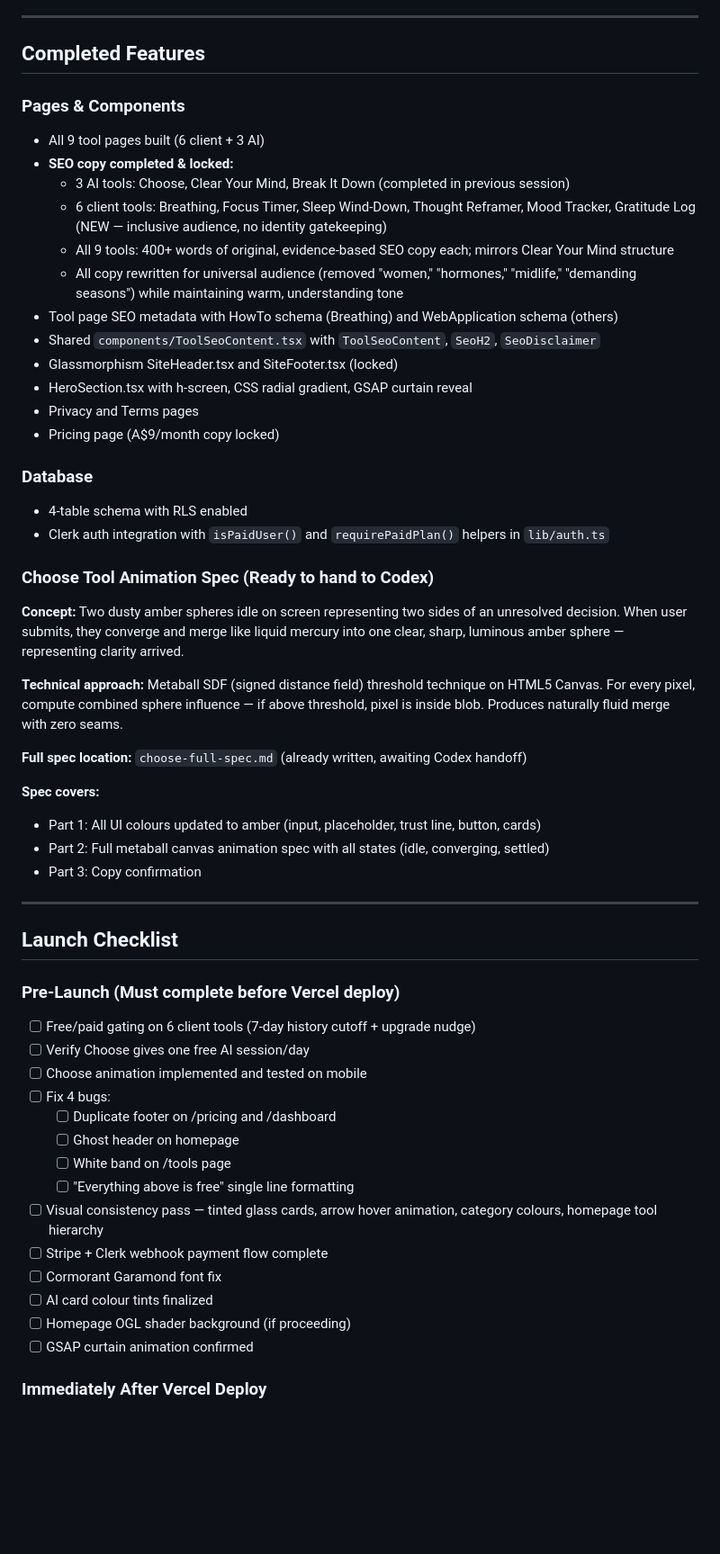
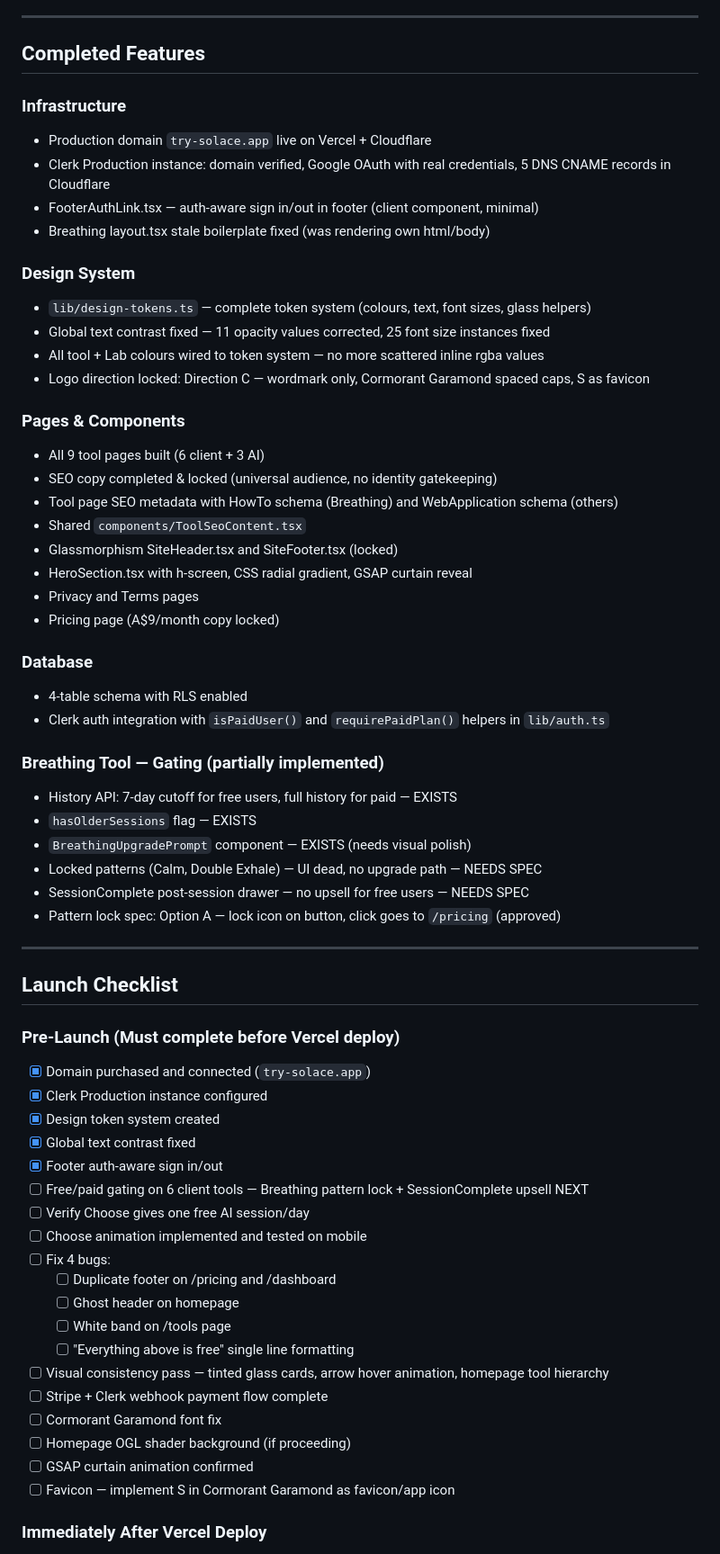
Before and after one commit to salsotk1973/solace, a Markdown page: solace-master.md, the part around one of its changes. Shown at 90% size. Rendered like a GitHub page; blank space fills up the shorter version.

```diff
--- a/solace-master.md
+++ b/solace-master.md
@@ -108,15 +165,23 @@ privately, gently, without judgement.
 
 ## Completed Features
 
+### Infrastructure
+- Production domain `try-solace.app` live on Vercel + Cloudflare
+- Clerk Production instance: domain verified, Google OAuth with real credentials, 5 DNS CNAME records in Cloudflare
+- FooterAuthLink.tsx — auth-aware sign in/out in footer (client component, minimal)
+- Breathing layout.tsx stale boilerplate fixed (was rendering own html/body)
+
+### Design System
+- `lib/design-tokens.ts` — complete token system (colours, text, font sizes, glass helpers)
+- Global text contrast fixed — 11 opacity values corrected, 25 font size instances fixed
+- All tool + Lab colours wired to token system — no more scattered inline rgba values
+- Logo direction locked: Direction C — wordmark only, Cormorant Garamond spaced caps, S as favicon
+
 ### Pages & Components
 - All 9 tool pages built (6 client + 3 AI)
-- **SEO copy completed & locked:**
-  - 3 AI tools: Choose, Clear Your Mind, Break It Down (completed in previous session)
-  - 6 client tools: Breathing, Focus Timer, Sleep Wind-Down, Thought Reframer, Mood Tracker, Gratitude Log (NEW — inclusive audience, no identity gatekeeping)
-  - All 9 tools: 400+ words of original, evidence-based SEO copy each; mirrors Clear Your Mind structure
-  - All copy rewritten for universal audience (removed "women," "hormones," "midlife," "demanding seasons") while maintaining warm, understanding tone
+- SEO copy completed & locked (universal audience, no identity gatekeeping)
 - Tool page SEO metadata with HowTo schema (Breathing) and WebApplication schema (others)
-- Shared `components/ToolSeoContent.tsx` with `ToolSeoContent`, `SeoH2`, `SeoDisclaimer`
+- Shared `components/ToolSeoContent.tsx`
 - Glassmorphism SiteHeader.tsx and SiteFooter.tsx (locked)
 - HeroSection.tsx with h-screen, CSS radial gradient, GSAP curtain reveal
 - Privacy and Terms pages
@@ -126,24 +191,25 @@ privately, gently, without judgement.
 - 4-table schema with RLS enabled
 - Clerk auth integration with `isPaidUser()` and `requirePaidPlan()` helpers in `lib/auth.ts`
 
-### Choose Tool Animation Spec (Ready to hand to Codex)
-**Concept:** Two dusty amber spheres idle on screen representing two sides of an unresolved decision. When user submits, they converge and merge like liquid mercury into one clear, sharp, luminous amber sphere — representing clarity arrived.
-
-**Technical approach:** Metaball SDF (signed distance field) threshold technique on HTML5 Canvas. For every pixel, compute combined sphere influence — if above threshold, pixel is inside blob. Produces naturally fluid merge with zero seams.
-
-**Full spec location:** `choose-full-spec.md` (already written, awaiting Codex handoff)
-
-**Spec covers:**
-- Part 1: All UI colours updated to amber (input, placeholder, trust line, button, cards)
-- Part 2: Full metaball canvas animation spec with all states (idle, converging, settled)
-- Part 3: Copy confirmation
+### Breathing Tool — Gating (partially implemented)
+- History API: 7-day cutoff for free users, full history for paid — EXISTS
+- `hasOlderSessions` flag — EXISTS
+- `BreathingUpgradePrompt` component — EXISTS (needs visual polish)
+- Locked patterns (Calm, Double Exhale) — UI dead, no upgrade path — NEEDS SPEC
+- SessionComplete post-session drawer — no upsell for free users — NEEDS SPEC
+- Pattern lock spec: Option A — lock icon on button, click goes to `/pricing` (approved)
 
 ---
 
 ## Launch Checklist
 
 ### Pre-Launch (Must complete before Vercel deploy)
-- [ ] Free/paid gating on 6 client tools (7-day history cutoff + upgrade nudge)
+- [x] Domain purchased and connected (`try-solace.app`)
+- [x] Clerk Production instance configured
+- [x] Design token system created
+- [x] Global text contrast fixed
+- [x] Footer auth-aware sign in/out
+- [ ] Free/paid gating on 6 client tools — Breathing pattern lock + SessionComplete upsell NEXT
 - [ ] Verify Choose gives one free AI session/day
 - [ ] Choose animation implemented and tested on mobile
 - [ ] Fix 4 bugs:
@@ -151,12 +217,12 @@ privately, gently, without judgement.
   - [ ] Ghost header on homepage
   - [ ] White band on /tools page
   - [ ] "Everything above is free" single line formatting
-- [ ] Visual consistency pass — tinted glass cards, arrow hover animation, category colours, homepage tool hierarchy
+- [ ] Visual consistency pass — tinted glass cards, arrow hover animation, homepage tool hierarchy
 - [ ] Stripe + Clerk webhook payment flow complete
 - [ ] Cormorant Garamond font fix
-- [ ] AI card colour tints finalized
 - [ ] Homepage OGL shader background (if proceeding)
 - [ ] GSAP curtain animation confirmed
+- [ ] Favicon — implement S in Cormorant Garamond as favicon/app icon
 
 ### Immediately After Vercel Deploy
 - [ ] Activate Google Search Console
```
Also changed, not shown: other parts of solace-master.md (+113 -52 lines).
